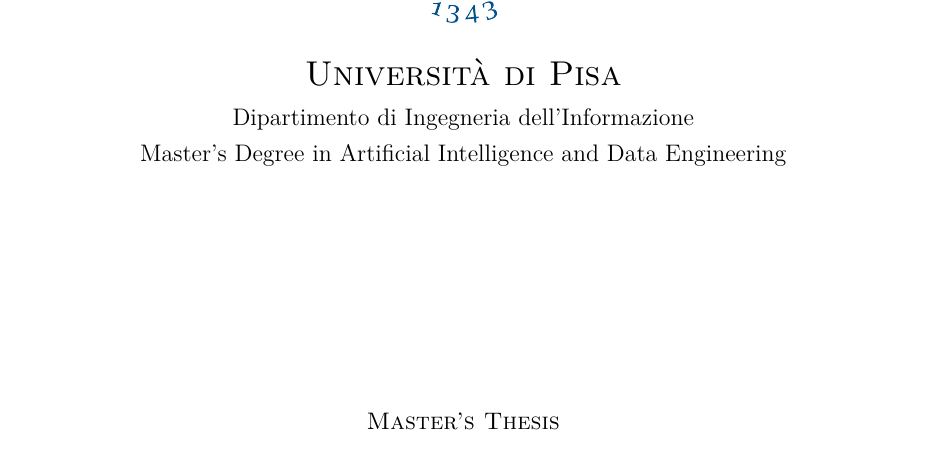
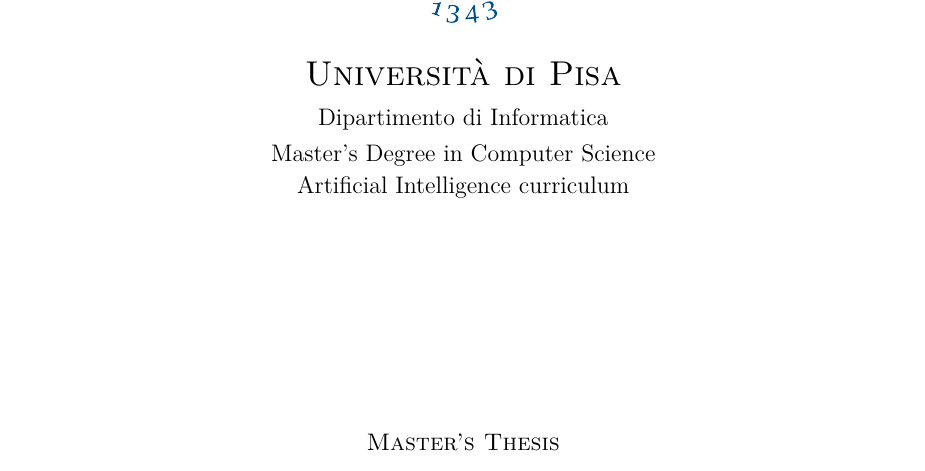
Before and after one commit to Asventalis/polymarket-thesis, a LaTeX thesis (main.tex, which reads frontmatter/titlepage.tex): part of page 1 of 32, cut so that both start at the same text. Compiled offline with pdfLaTeX.

Commit message:
Title page and README: Dipartimento di Informatica, Master's Degree in Computer Science (AI curriculum)

```diff
--- a/frontmatter/titlepage.tex
+++ b/frontmatter/titlepage.tex
@@ -4,9 +4,11 @@
 \vspace{10pt}
 {\LARGE\scshape Università di Pisa\par}
 \vspace{6pt}
-{\large Dipartimento di Ingegneria dell'Informazione\par}
+{\large Dipartimento di Informatica\par}
 \vspace{4pt}
-{\large Master's Degree in Artificial Intelligence and Data Engineering\par}
+{\large Master's Degree in Computer Science\par}
+\vspace{2pt}
+{\large Artificial Intelligence curriculum\par}
 \vfill
 {\large\scshape Master's Thesis\par}
 \vspace{18pt}
```
Also changed, not shown: README.md.
